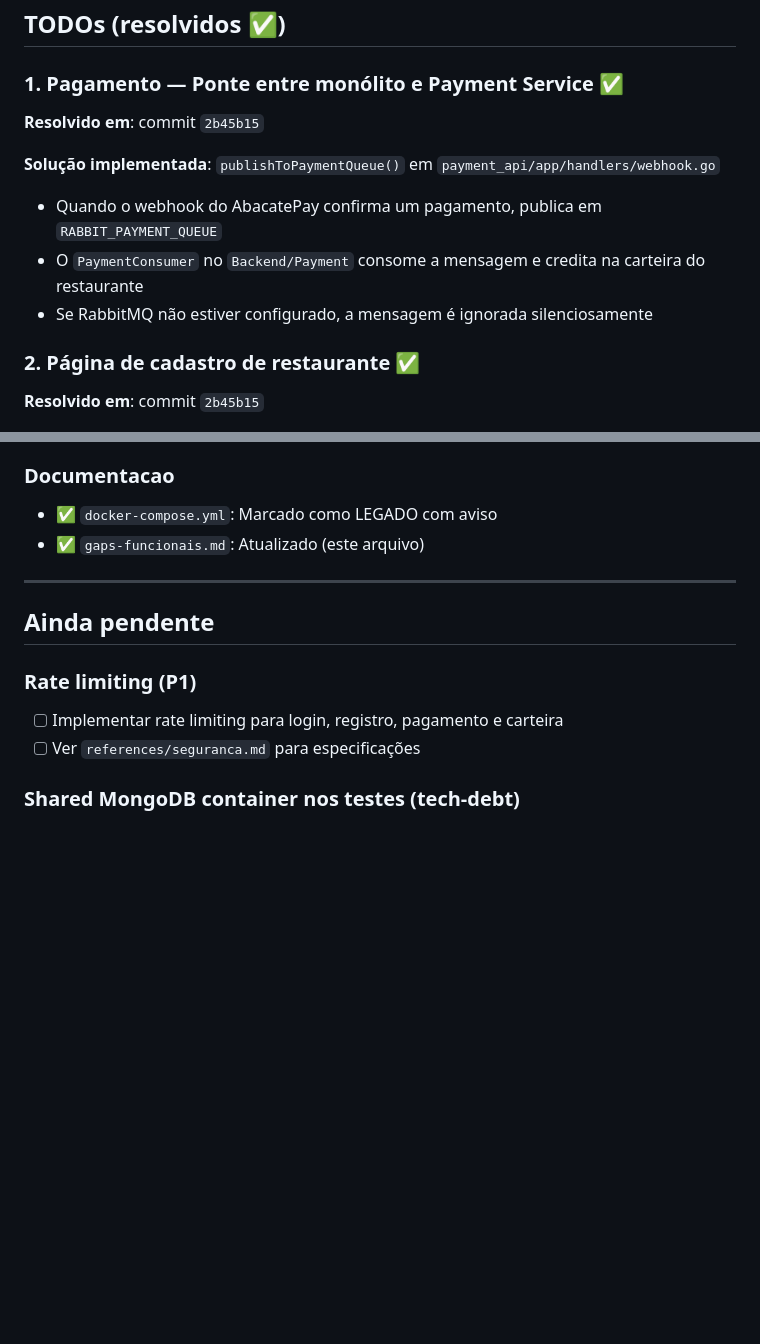
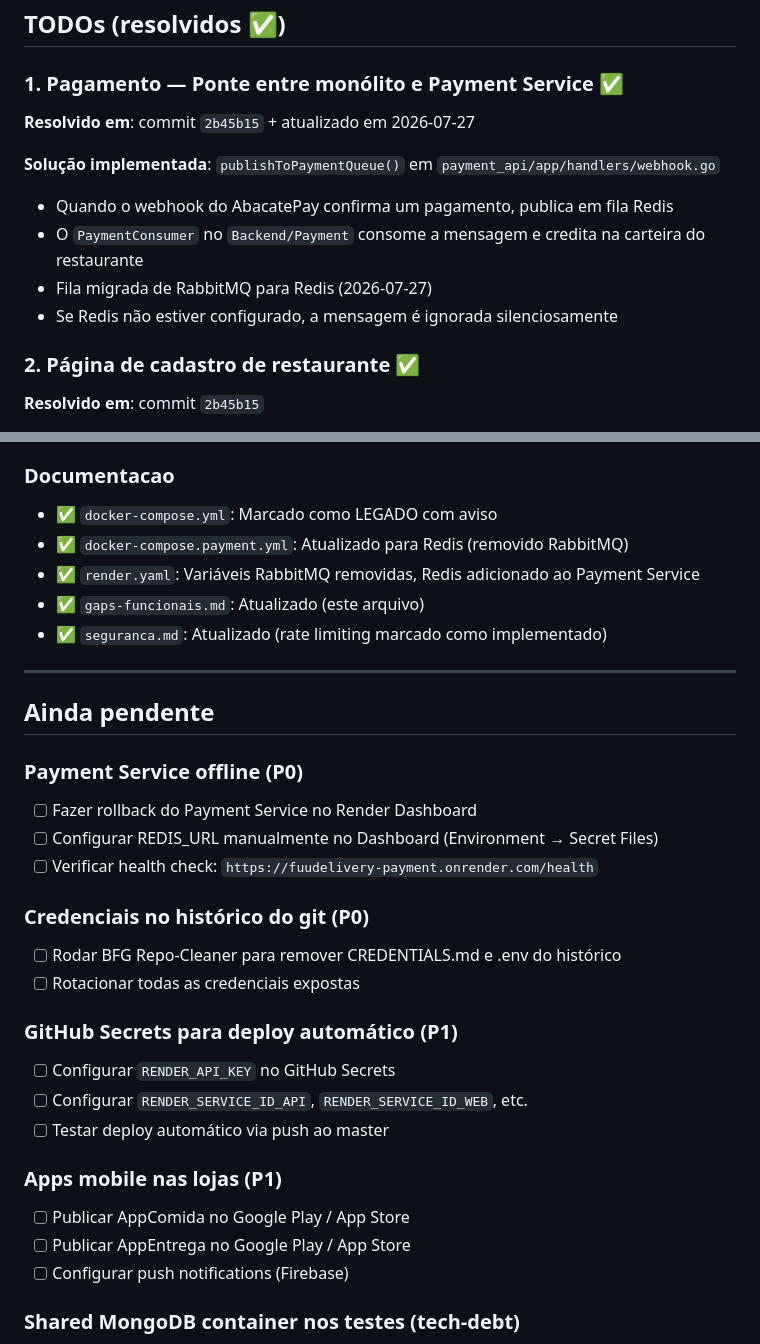
Before and after one commit to MarcosPavanBR/fuudelivery, a Markdown page: references/gaps-funcionais.md, 2 parts joined by grey strips. Drawn GitHub-style; blank space fills up the shorter version.

```diff
--- a/references/gaps-funcionais.md
+++ b/references/gaps-funcionais.md
@@ -4,12 +4,13 @@
 
 ### 1. Pagamento — Ponte entre monólito e Payment Service ✅
 
-**Resolvido em**: commit `2b45b15`
+**Resolvido em**: commit `2b45b15` + atualizado em 2026-07-27
 
 **Solução implementada**: `publishToPaymentQueue()` em `payment_api/app/handlers/webhook.go`
-- Quando o webhook do AbacatePay confirma um pagamento, publica em `RABBIT_PAYMENT_QUEUE`
+- Quando o webhook do AbacatePay confirma um pagamento, publica em fila Redis
 - O `PaymentConsumer` no `Backend/Payment` consome a mensagem e credita na carteira do restaurante
-- Se RabbitMQ não estiver configurado, a mensagem é ignorada silenciosamente
+- Fila migrada de RabbitMQ para Redis (2026-07-27)
+- Se Redis não estiver configurado, a mensagem é ignorada silenciosamente
 
 ### 2. Página de cadastro de restaurante ✅
 
@@ -139,16 +140,37 @@ O README.md foi atualizado em 2026-07-26 para refletir o FuuDelivery:
 
 ### Documentacao
 - ✅ `docker-compose.yml`: Marcado como LEGADO com aviso
+- ✅ `docker-compose.payment.yml`: Atualizado para Redis (removido RabbitMQ)
+- ✅ `render.yaml`: Variáveis RabbitMQ removidas, Redis adicionado ao Payment Service
 - ✅ `gaps-funcionais.md`: Atualizado (este arquivo)
+- ✅ `seguranca.md`: Atualizado (rate limiting marcado como implementado)
 
 ---
 
 ## Ainda pendente
 
-### Rate limiting (P1)
+### Payment Service offline (P0)
 
-- [ ] Implementar rate limiting para login, registro, pagamento e carteira
-- [ ] Ver `references/seguranca.md` para especificações
+- [ ] Fazer rollback do Payment Service no Render Dashboard
+- [ ] Configurar REDIS_URL manualmente no Dashboard (Environment → Secret Files)
+- [ ] Verificar health check: `https://fuudelivery-payment.onrender.com/health`
+
+### Credenciais no histórico do git (P0)
+
+- [ ] Rodar BFG Repo-Cleaner para remover CREDENTIALS.md e .env do histórico
+- [ ] Rotacionar todas as credenciais expostas
+
+### GitHub Secrets para deploy automático (P1)
+
+- [ ] Configurar `RENDER_API_KEY` no GitHub Secrets
+- [ ] Configurar `RENDER_SERVICE_ID_API`, `RENDER_SERVICE_ID_WEB`, etc.
+- [ ] Testar deploy automático via push ao master
+
+### Apps mobile nas lojas (P1)
+
+- [ ] Publicar AppComida no Google Play / App Store
+- [ ] Publicar AppEntrega no Google Play / App Store
+- [ ] Configurar push notifications (Firebase)
 
 ### Shared MongoDB container nos testes (tech-debt)
 
```
Also changed, not shown: other parts of references/gaps-funcionais.md (+4 -4 lines), references/seguranca.md (+37 -74 lines).
